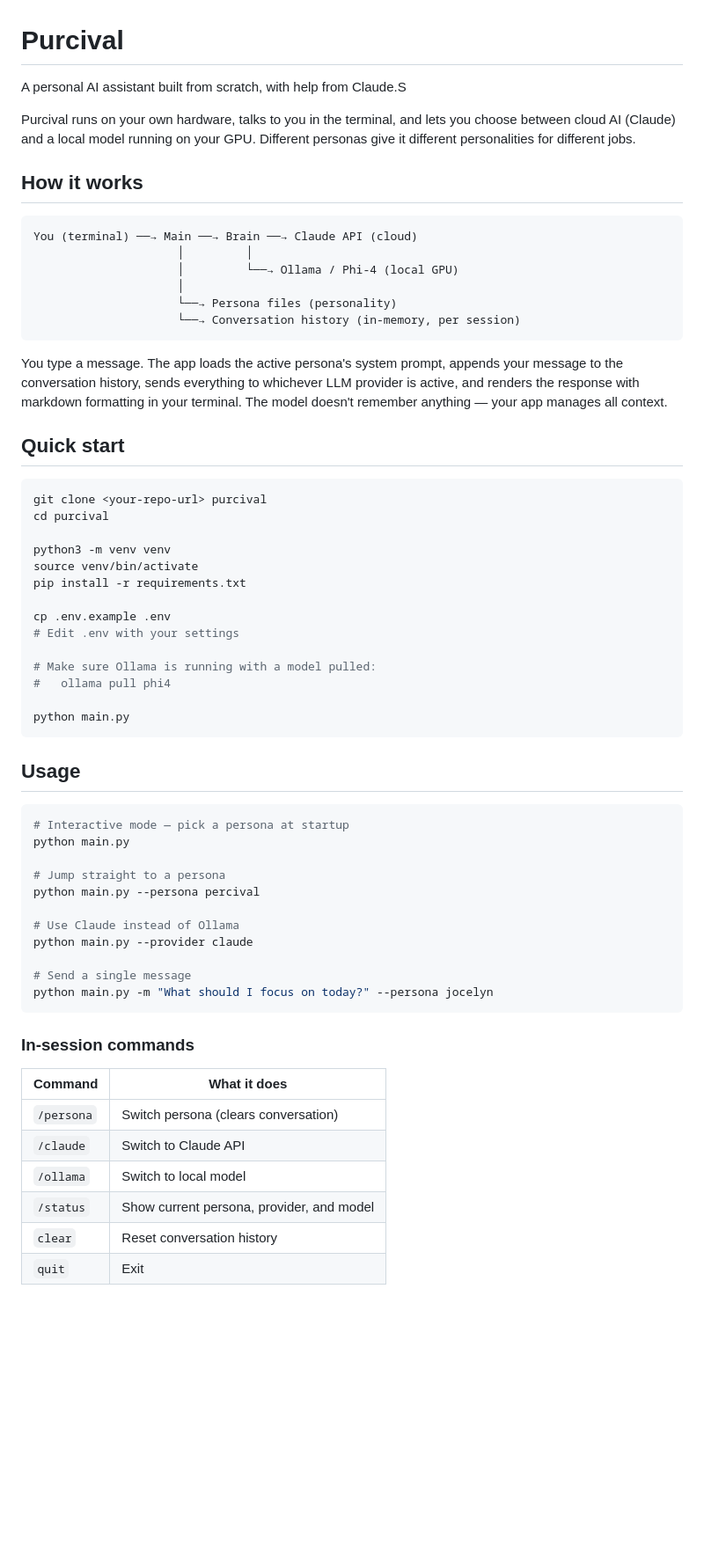
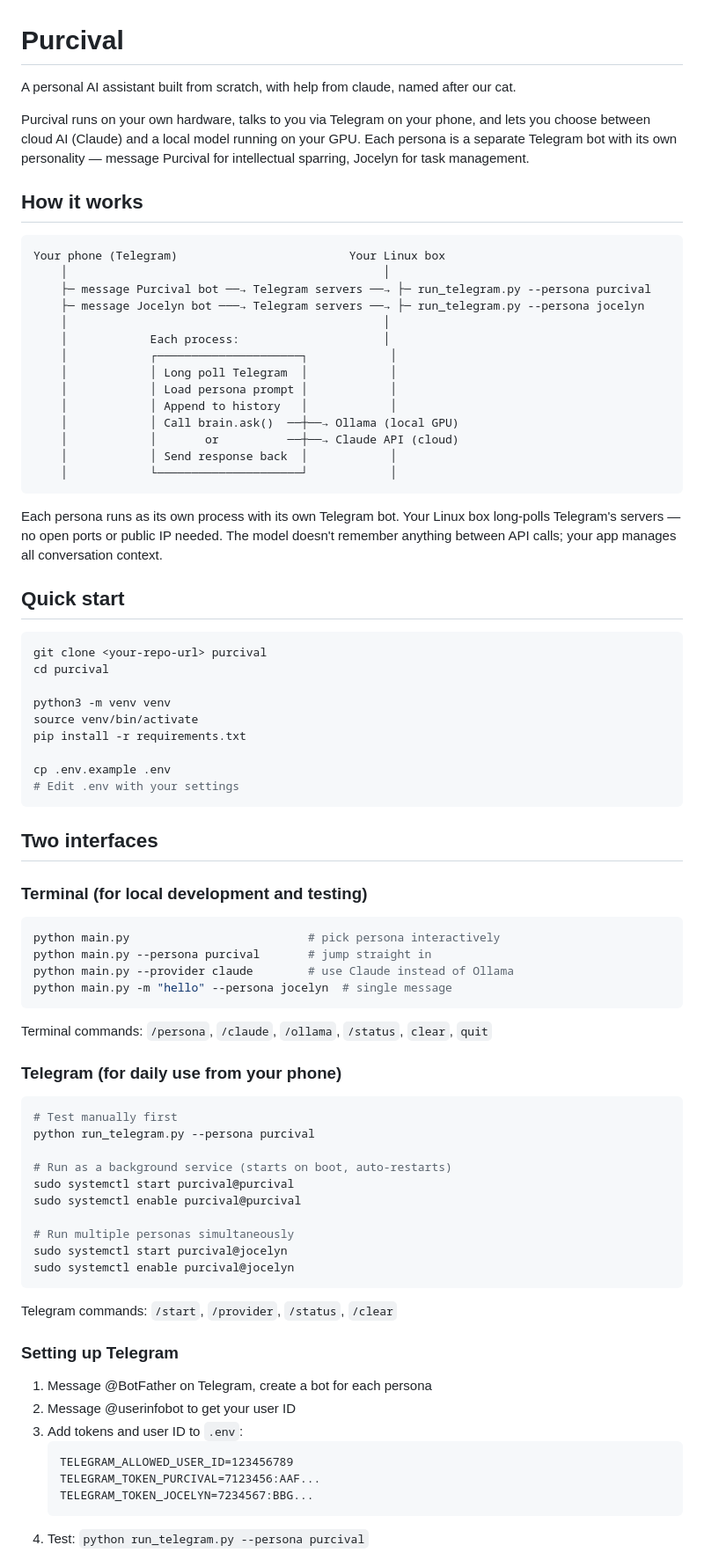
Before and after one commit to ztblick/Purcival, a Markdown page: README.md, the part around one of its changes. Shown at 88% size. Rendered like a GitHub page; blank space fills up the shorter version.

````diff
--- a/README.md
+++ b/README.md
@@ -1,26 +1,35 @@
 # Purcival
 
-A personal AI assistant built from scratch, with help from Claude.S
+A personal AI assistant built from scratch, with help from claude, named after our cat.
 
-Purcival runs on your own hardware, talks to you in the terminal, and lets you
-choose between cloud AI (Claude) and a local model running on your GPU. Different
-personas give it different personalities for different jobs.
+Purcival runs on your own hardware, talks to you via Telegram on your phone,
+and lets you choose between cloud AI (Claude) and a local model running on
+your GPU. Each persona is a separate Telegram bot with its own personality
+— message Purcival for intellectual sparring, Jocelyn for task management.
 
 ## How it works
 
 ```
-You (terminal) ──→ Main ──→ Brain ──→ Claude API (cloud)
-                     │         │
-                     │         └──→ Ollama / Phi-4 (local GPU)
-                     │
-                     └──→ Persona files (personality)
-                     └──→ Conversation history (in-memory, per session)
+Your phone (Telegram)                         Your Linux box
+    │                                              │
+    ├─ message Purcival bot ──→ Telegram servers ──→ ├─ run_telegram.py --persona purcival
+    ├─ message Jocelyn bot ───→ Telegram servers ──→ ├─ run_telegram.py --persona jocelyn
+    │                                              │
+    │            Each process:                     │
+    │            ┌─────────────────────┐            │
+    │            │ Long poll Telegram  │            │
+    │            │ Load persona prompt │            │
+    │            │ Append to history   │            │
+    │            │ Call brain.ask()  ──┼──→ Ollama (local GPU)
+    │            │       or          ──┼──→ Claude API (cloud)
+    │            │ Send response back  │            │
+    │            └─────────────────────┘            │
 ```
 
-You type a message. The app loads the active persona's system prompt, appends
-your message to the conversation history, sends everything to whichever LLM
-provider is active, and renders the response with markdown formatting in your
-terminal. The model doesn't remember anything — your app manages all context.
+Each persona runs as its own process with its own Telegram bot. Your Linux
+box long-polls Telegram's servers — no open ports or public IP needed. The
+model doesn't remember anything between API calls; your app manages all
+conversation context.
 
 ## Quick start
 
@@ -34,36 +43,47 @@ pip install -r requirements.txt
 
 cp .env.example .env
 # Edit .env with your settings
-
-# Make sure Ollama is running with a model pulled:
-#   ollama pull phi4
-
-python main.py
 ```
 
-## Usage
+## Two interfaces
+
+### Terminal (for local development and testing)
 
 ```bash
-# Interactive mode — pick a persona at startup
-python main.py
-
-# Jump straight to a persona
-python main.py --persona percival
-
-# Use Claude instead of Ollama
-python main.py --provider claude
-
-# Send a single message
-python main.py -m "What should I focus on today?" --persona jocelyn
+python main.py                          # pick persona interactively
+python main.py --persona purcival       # jump straight in
+python main.py --provider claude        # use Claude instead of Ollama
+python main.py -m "hello" --persona jocelyn  # single message
 ```
 
-### In-session commands
+Terminal commands: `/persona`, `/claude`, `/ollama`, `/status`, `clear`, `quit`
 
-| Command    | What it does                              |
-|------------|-------------------------------------------|
-| `/persona` | Switch persona (clears conversation)      |
-| `/claude`  | Switch to Claude API                      |
-| `/ollama`  | Switch to local model                     |
-| `/status`  | Show current persona, provider, and model |
-| `clear`    | Reset conversation history                |
-| `quit`     | Exit                                      |
+### Telegram (for daily use from your phone)
+
+```bash
+# Test manually first
+python run_telegram.py --persona purcival
+
+# Run as a background service (starts on boot, auto-restarts)
+sudo systemctl start purcival@purcival
+sudo systemctl enable purcival@purcival
+
+# Run multiple personas simultaneously
+sudo systemctl start purcival@jocelyn
+sudo systemctl enable purcival@jocelyn
+```
+
+Telegram commands: `/start`, `/provider`, `/status`, `/clear`
+
+### Setting up Telegram
+
+1. Message @BotFather on Telegram, create a bot for each persona
+2. Message @userinfobot to get your user ID
+3. Add tokens and user ID to `.env`:
+   ```
+   TELEGRAM_ALLOWED_USER_ID=123456789
+   TELEGRAM_TOKEN_PURCIVAL=7123456:AAF...
+   TELEGRAM_TOKEN_JOCELYN=7234567:BBG...
+   ```
+4. Test: `python run_telegram.py --persona purcival`
+
````
Also changed, not shown: other parts of README.md (+61 -31 lines).
